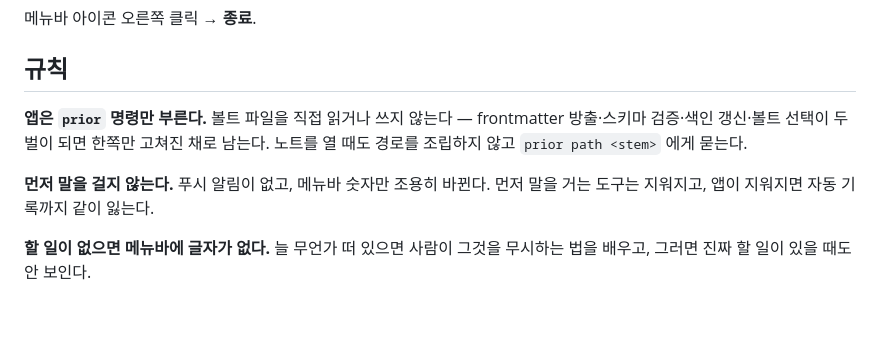
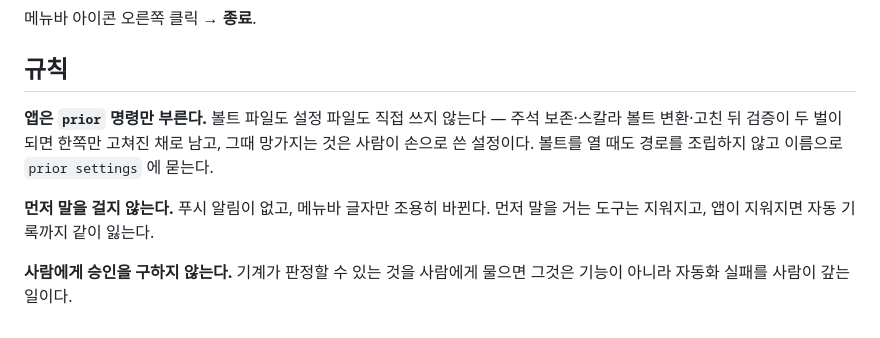
Before and after one commit to xian0310567/priorcase, a Markdown page: app/README.md, the part around one of its changes. Drawn GitHub-style.

```diff
--- a/app/README.md
+++ b/app/README.md
@@ -78,13 +97,13 @@ DMG 는 만들지 않는다 — 번들링이 비대화형 세션에서 멈춘다
 
 ## 규칙
 
-**앱은 `prior` 명령만 부른다.** 볼트 파일을 직접 읽거나 쓰지 않는다 —
-frontmatter 방출·스키마 검증·색인 갱신·볼트 선택이 두 벌이 되면 한쪽만
-고쳐진 채로 남는다. 노트를 열 때도 경로를 조립하지 않고 `prior path <stem>`
-에게 묻는다.
+**앱은 `prior` 명령만 부른다.** 볼트 파일도 설정 파일도 직접 쓰지 않는다 —
+주석 보존·스칼라 볼트 변환·고친 뒤 검증이 두 벌이 되면 한쪽만 고쳐진 채로 남고,
+그때 망가지는 것은 사람이 손으로 쓴 설정이다. 볼트를 열 때도 경로를 조립하지
+않고 이름으로 `prior settings` 에 묻는다.
 
-**먼저 말을 걸지 않는다.** 푸시 알림이 없고, 메뉴바 숫자만 조용히 바뀐다.
+**먼저 말을 걸지 않는다.** 푸시 알림이 없고, 메뉴바 글자만 조용히 바뀐다.
 먼저 말을 거는 도구는 지워지고, 앱이 지워지면 자동 기록까지 같이 잃는다.
 
-**할 일이 없으면 메뉴바에 글자가 없다.** 늘 무언가 떠 있으면 사람이 그것을
-무시하는 법을 배우고, 그러면 진짜 할 일이 있을 때도 안 보인다.
+**사람에게 승인을 구하지 않는다.** 기계가 판정할 수 있는 것을 사람에게 물으면
+그것은 기능이 아니라 자동화 실패를 사람이 갚는 일이다.
```
Also changed, not shown: other parts of app/README.md (+39 -20 lines), docs/plans/2026-08-11-남은-작업-정리.md (+11 -1 lines).
